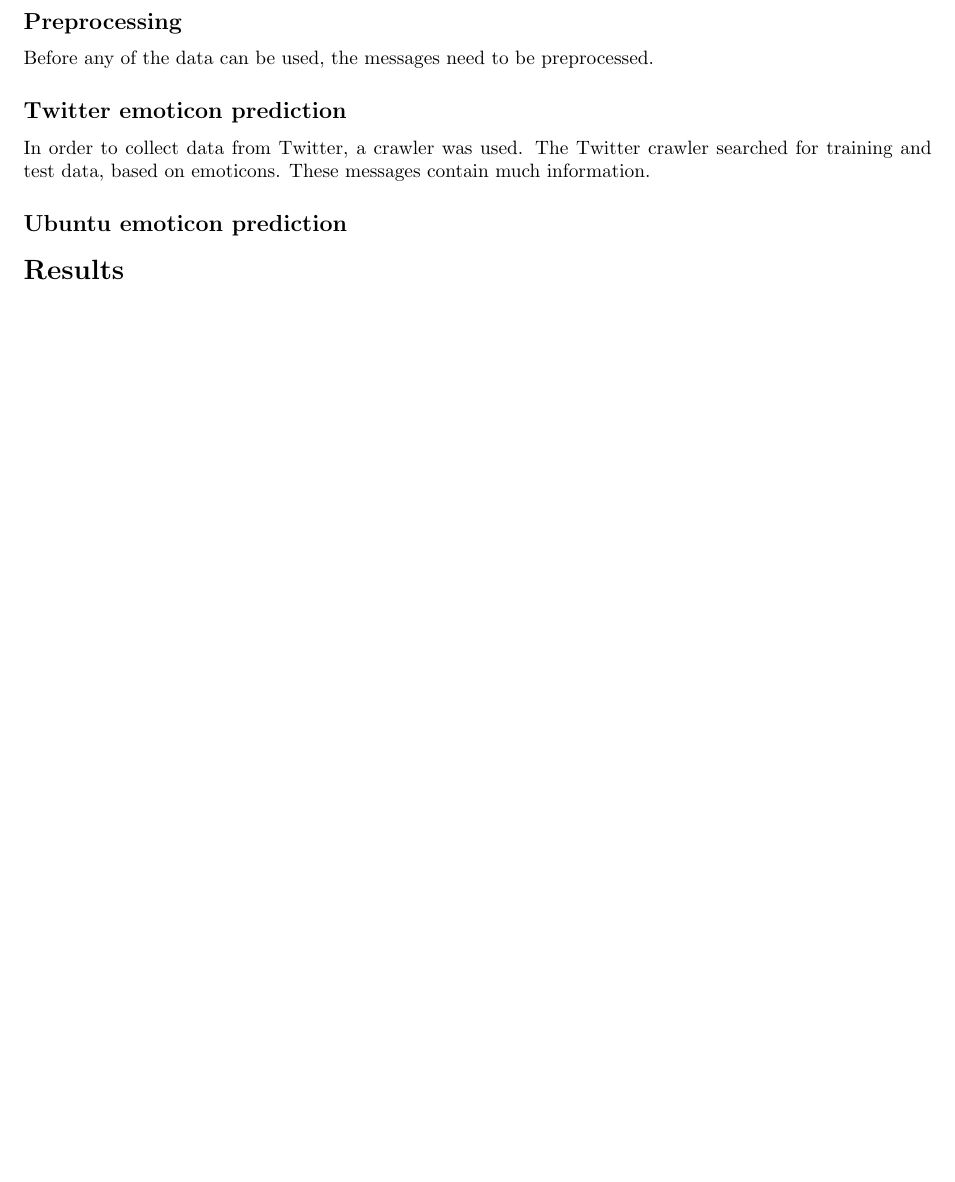
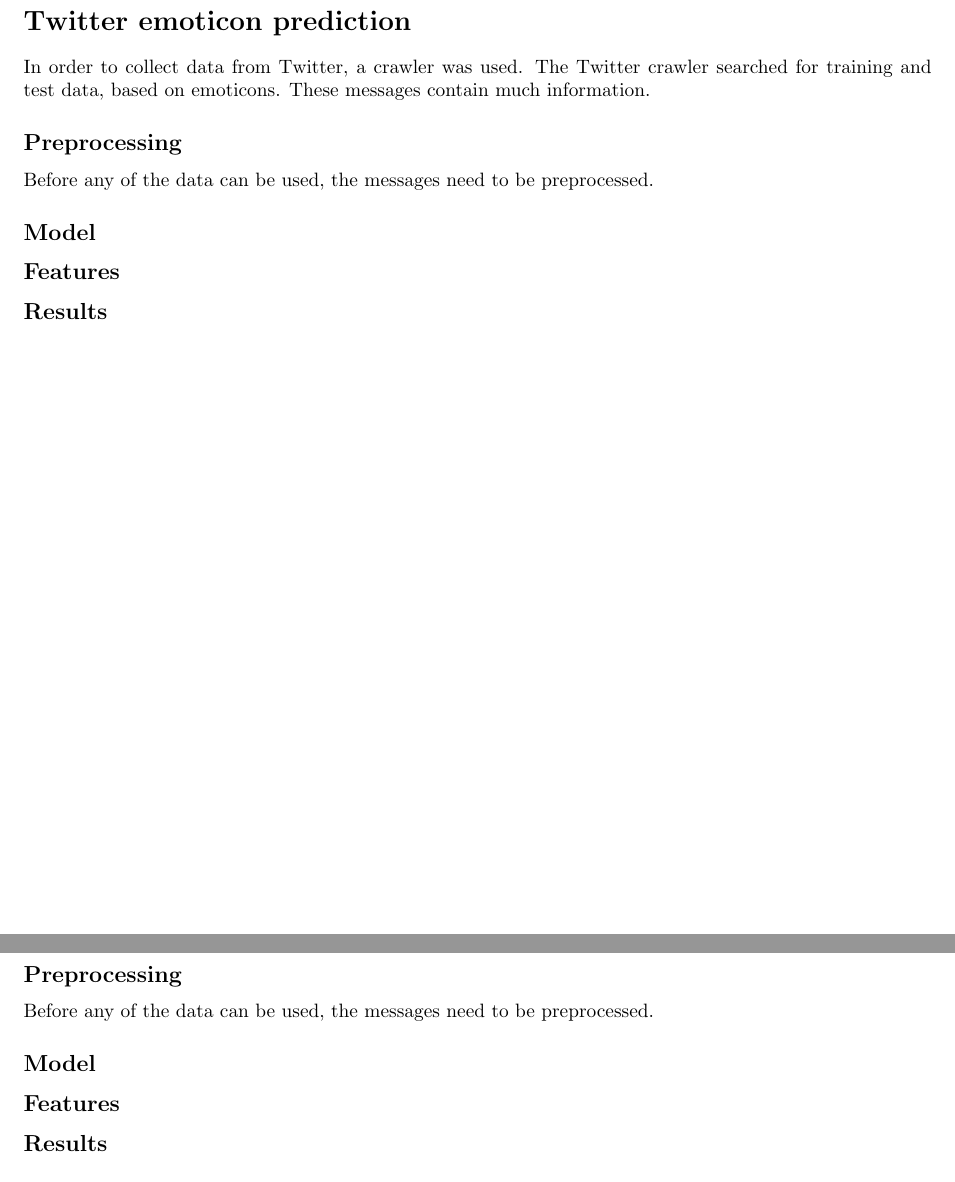
Before and after one commit to finde/NLP1Emoticon, a LaTeX document (Report/Report Emoticon Prediction.tex): part of page 2 of 2 before the commit and two parts of pages 2 and 3 of 4 after it, the two joined at a grey line, cut so that both start at the same text, the shorter picture padded with empty space. Compiled offline with pdfLaTeX.

Commit message:
new structure idea

```diff
--- a/Report/Report Emoticon Prediction.tex
+++ b/Report/Report Emoticon Prediction.tex
@@ -31,9 +39,40 @@
+\section*{Twitter emoticon prediction}
+\addcontentsline{toc}{section}{Twitter emoticon prediction}
+
+
+In order to collect data from Twitter, a crawler was used. The Twitter crawler searched for training and test data, based on emoticons. These messages contain much information.
+
+
 \subsection*{Preprocessing}
+\addcontentsline{toc}{subsection}{Preprocessing}
+
 Before any of the data can be used, the messages need to be preprocessed.
 
-\subsection*{Twitter emoticon prediction}
-In order to collect data from Twitter, a crawler was used. The Twitter crawler searched for training and test data, based on emoticons. These messages contain much information.
 
-\subsection*{Ubuntu emoticon prediction}
+\subsection*{Model}
+\addcontentsline{toc}{subsection}{Model}
 
-\section*{Results}
+\subsection*{Features}
+\addcontentsline{toc}{subsection}{Features}
+
+\subsection*{Results}
+\addcontentsline{toc}{subsection}{Results}
+
+\pagebreak
+
+\section*{Ubuntu emoticon prediction}
+\addcontentsline{toc}{section}{Ubunto emoticon prediction}
+
+\subsection*{Preprocessing}
+\addcontentsline{toc}{subsection}{Preprocessing}
+
+Before any of the data can be used, the messages need to be preprocessed.
+
+\subsection*{Model}
+\addcontentsline{toc}{subsection}{Model}
+
+\subsection*{Features}
+\addcontentsline{toc}{subsection}{Features}
+
+
+\subsection*{Results}
```
Also changed, not shown: Report/Report Emoticon Prediction.pdf, Report/Report Emoticon Prediction.tex (16 more changed lines), 3 other files.
